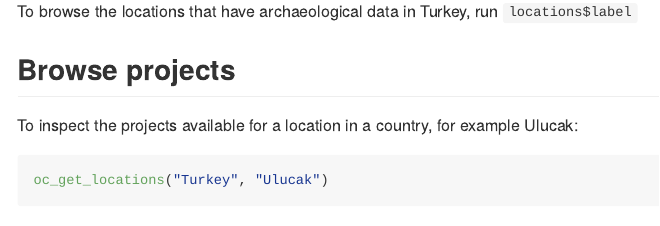
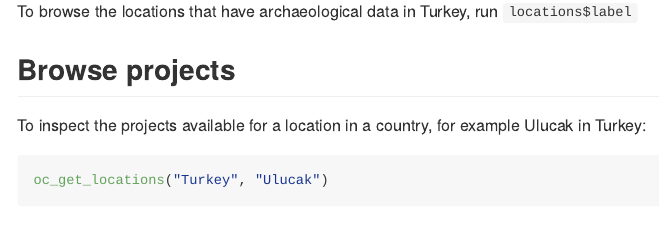
Before and after one commit to ropensci-archive/opencontext, an R Markdown document (README.Rmd): the page in a window 1100 px wide, from 1220 px down. Rendered offline with R 4.5, knitr and Pandoc, with nearby package versions; some code elsewhere in the file could not run offline; common packages that the code uses without loading them are loaded.

Commit message:
update readme

````diff
--- a/README.Rmd
+++ b/README.Rmd
@@ -57,16 +57,11 @@ To browse the locations that have archaeological data in Turkey, run `locations$
 
 ## Browse projects
 
-To inspect the projects available for a location in a country, for example Ulucak:
+To inspect the projects available for a location in a country, for example Ulucak in Turkey:
 
 ```{r}
 oc_get_locations("Turkey", "Ulucak")
-
 ```
-
-
-
-
 
 
 ---
````
Also changed, not shown: README.md.
